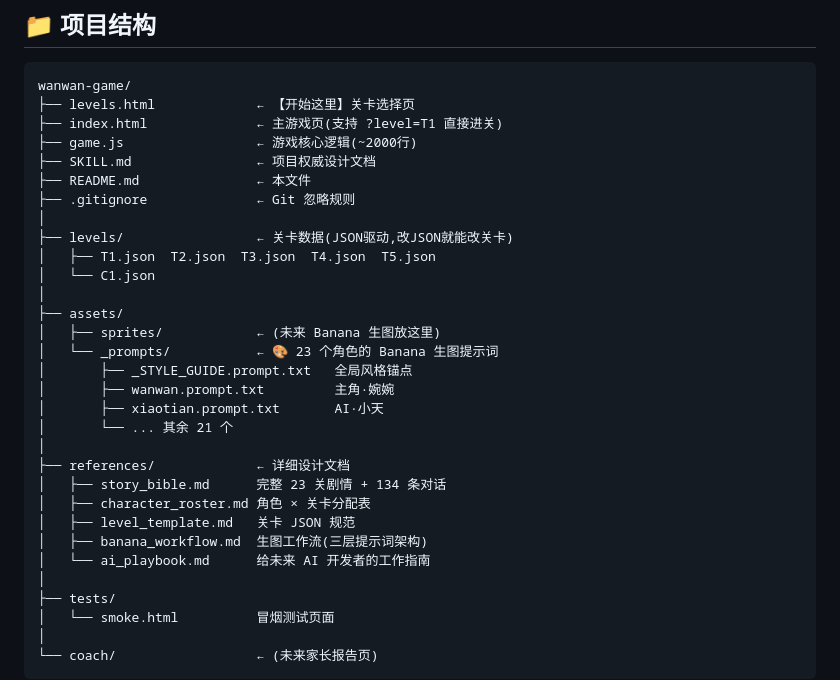
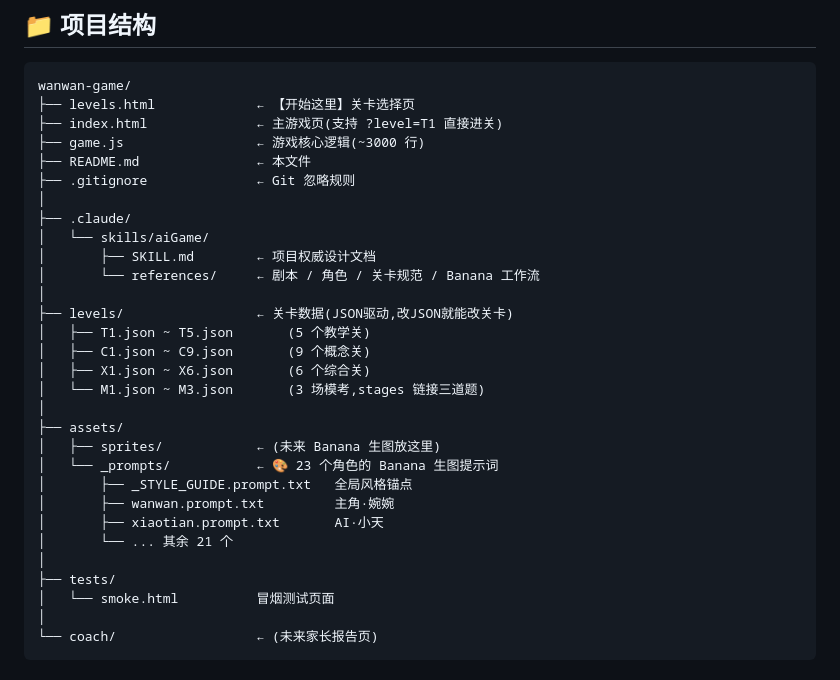
Before and after one commit to sevensun003/little-whitehat-trainer, a Markdown page: README.md, the part around one of its changes. GitHub-like rendering.

```diff
--- a/README.md
+++ b/README.md
@@ -78,14 +110,20 @@ npx serve .
 wanwan-game/
 ├── levels.html             ← 【开始这里】关卡选择页
 ├── index.html              ← 主游戏页(支持 ?level=T1 直接进关)
-├── game.js                 ← 游戏核心逻辑(~2000行)
-├── SKILL.md                ← 项目权威设计文档
+├── game.js                 ← 游戏核心逻辑(~3000 行)
 ├── README.md               ← 本文件
 ├── .gitignore              ← Git 忽略规则
 │
+├── .claude/
+│   └── skills/aiGame/
+│       ├── SKILL.md        ← 项目权威设计文档
+│       └── references/     ← 剧本 / 角色 / 关卡规范 / Banana 工作流
+│
 ├── levels/                 ← 关卡数据(JSON驱动,改JSON就能改关卡)
-│   ├── T1.json  T2.json  T3.json  T4.json  T5.json
-│   └── C1.json
+│   ├── T1.json ~ T5.json       (5 个教学关)
+│   ├── C1.json ~ C9.json       (9 个概念关)
+│   ├── X1.json ~ X6.json       (6 个综合关)
+│   └── M1.json ~ M3.json       (3 场模考,stages 链接三道题)
 │
 ├── assets/
 │   ├── sprites/            ← (未来 Banana 生图放这里)
@@ -94,13 +132,6 @@ wanwan-game/
 │       ├── wanwan.prompt.txt         主角·婉婉
 │       ├── xiaotian.prompt.txt       AI·小天
 │       └── ... 其余 21 个
-│
-├── references/             ← 详细设计文档
-│   ├── story_bible.md      完整 23 关剧情 + 134 条对话
-│   ├── character_roster.md 角色 × 关卡分配表
-│   ├── level_template.md   关卡 JSON 规范
-│   ├── banana_workflow.md  生图工作流(三层提示词架构)
-│   └── ai_playbook.md      给未来 AI 开发者的工作指南
 │
 ├── tests/
 │   └── smoke.html          冒烟测试页面
```
Also changed, not shown: other parts of README.md (+64 -2 lines).
